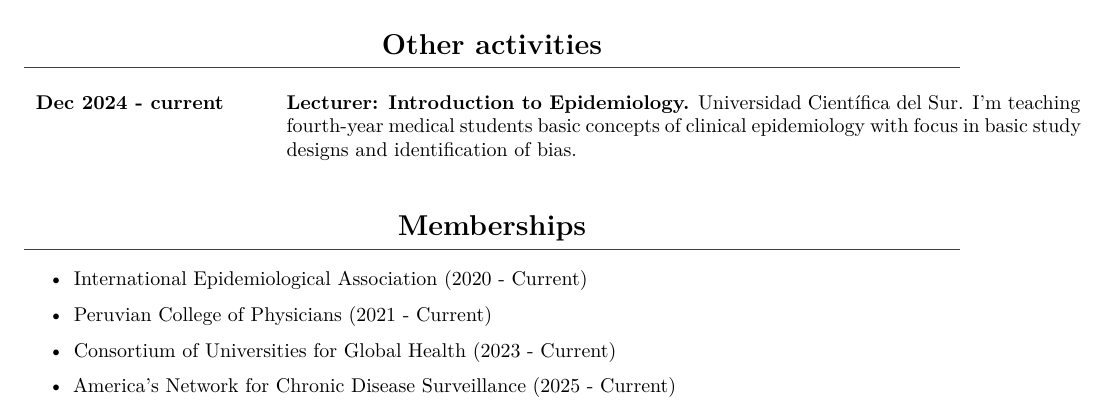
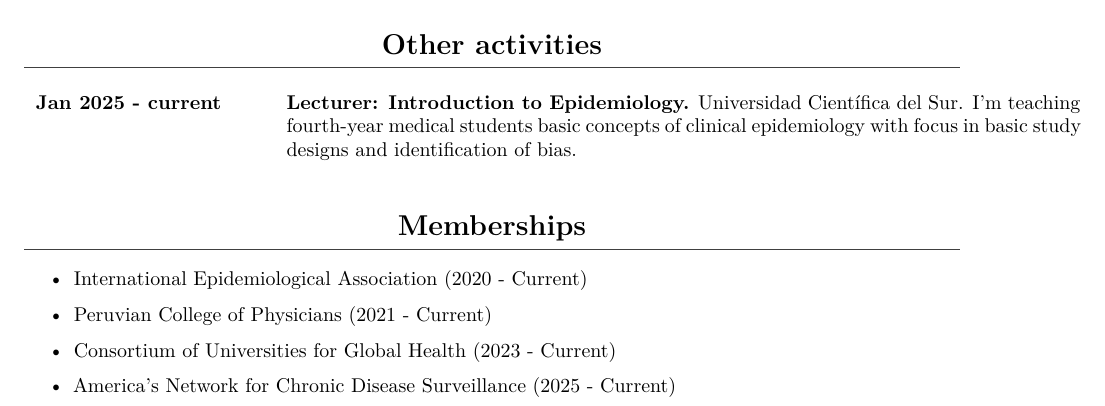
Before and after one commit to ddelcastillof/cv-professional, a Quarto document (cv-ddcf-professional.qmd): part of page 3 of 3, cut so that both start at the same text. Rendered offline with R 4.5, knitr and Pandoc in place of Quarto, then LaTeX, with nearby package versions; some code elsewhere in the file could not run offline.

Commit message:
Modified other activities

```diff
--- a/cv-ddcf-professional.qmd
+++ b/cv-ddcf-professional.qmd
@@ -351,7 +351,7 @@ mentees |>
 \vspace{-1.5em}
 \textcolor{darkgray}{\rule{\textwidth}{0.5pt}}
 \begin{longtable}{>{\raggedright\arraybackslash}p{4cm} p{14cm}}
-\textbf{Dec 2024 - current} & \textbf{Lecturer: Introduction to Epidemiology.} Universidad Científica del Sur. I'm teaching fourth-year medical students basic concepts of clinical epidemiology with focus in basic study designs and identification of bias.
+\textbf{Jan 2025 - current} & \textbf{Lecturer: Introduction to Epidemiology.} Universidad Científica del Sur. I'm teaching fourth-year medical students basic concepts of clinical epidemiology with focus in basic study designs and identification of bias.
 \end{longtable}
 
 \section{Memberships}
```
